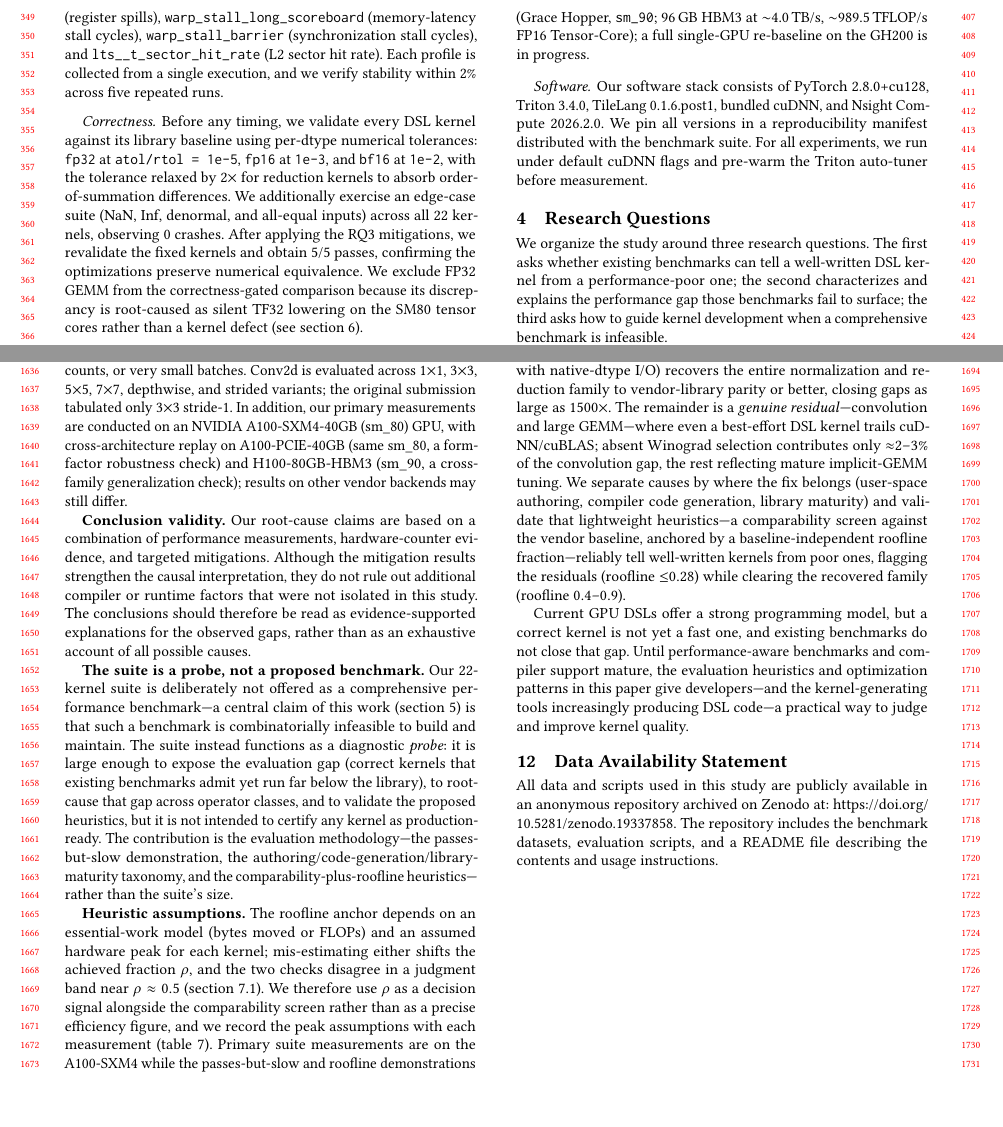
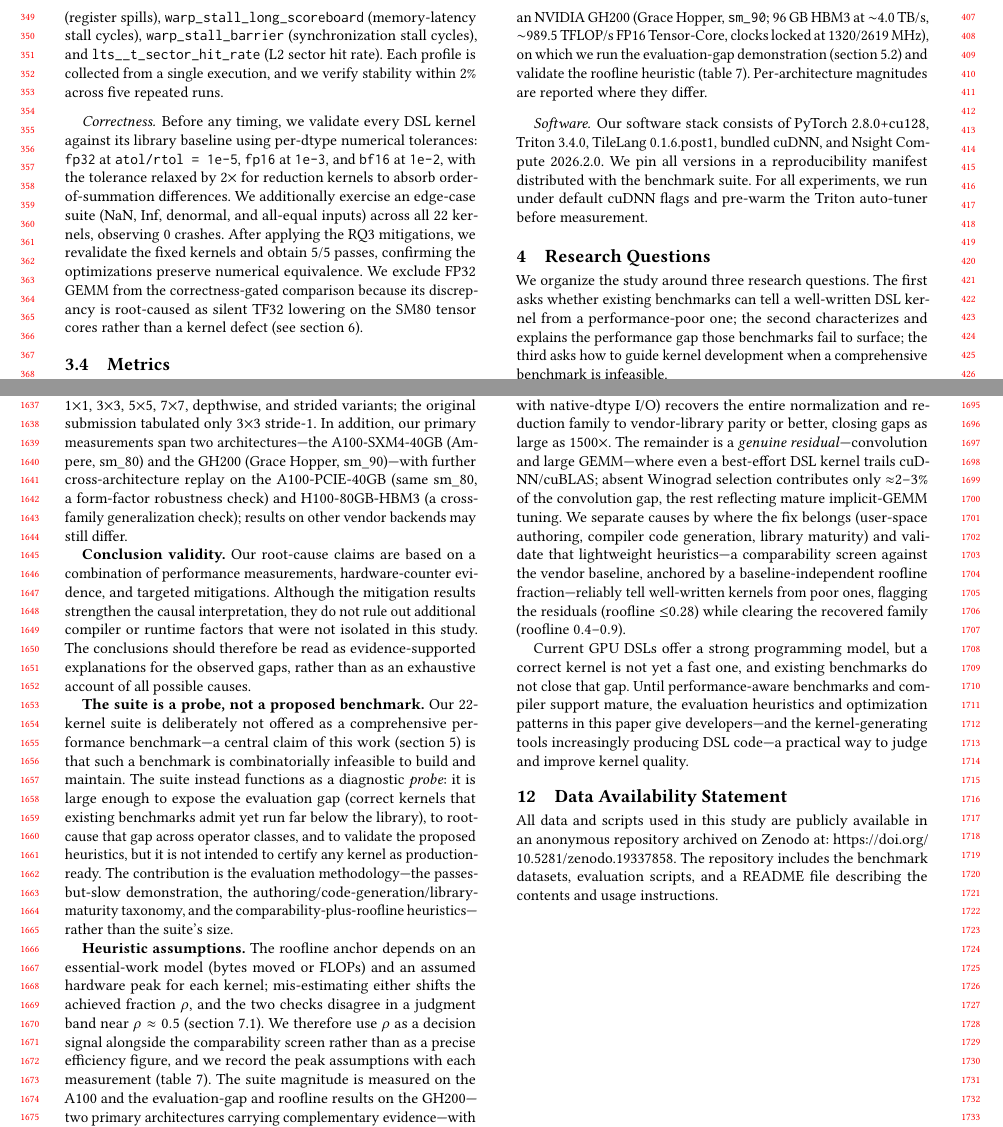
Before and after one commit to tingxi-li/DSLPerfGap, a LaTeX paper (paper-latex-project/main.tex, which reads paper-latex-project/tex/methodology.tex, paper-latex-project/tex/threats.tex): two parts of pages 4 and 15 of 16, joined at a grey line, cut so that both start at the same text, the shorter picture padded with empty space. Compiled offline with pdfLaTeX.

Commit message:
Reconcile paper to dual-primary architectures (A100-SXM4 + GH200) per author decision
Resolve the prior inconsistency (intro/RQ_summary leaned GH200-primary; methodology/
threats/discussion leaned A100-primary). Now consistently framed as two co-equal primary
datacenter architectures carrying complementary evidence: the A100-SXM4 (Ampere, sm_80)
for the suite magnitude + root-cause counters, the GH200 (Hopper, sm_90, locked 1320/2619)
for the evaluation-gap demonstration + roofline validation; further cross-arch replay on
A100-PCIE + H100. Drop the now-resolved 'primary-GPU TODO' / 're-baseline in progress'
hedges. A100 table captions kept (correctly attribute their data). All cite/cref resolve.

Co-Authored-By: Claude Opus 4.8 (1M context) <noreply@anthropic.com>

```diff
--- a/paper-latex-project/tex/methodology.tex
+++ b/paper-latex-project/tex/methodology.tex
@@ -124,7 +124,7 @@ To compute the roofline anchor (RQ3), we model each kernel's essential work---by
 % and pre-warm the Triton auto-tuner before measurement.
 
 \paragraph{Hardware.}
-The primary suite is run on an NVIDIA A100-SXM4-40GB GPU (Ampere, \texttt{sm\_80}) with 108 SMs, 40\,GB HBM2e memory ($\sim$1.5\,TB/s peak memory bandwidth), a 40\,MB L2 cache, and a 400\,W power cap, using NVIDIA Driver 610.43.02 and CUDA Toolkit 12.8. The evaluation-gap demonstrations (\cref{sec:eval:passesslow}) and the roofline measurements (\cref{tab:roofline}) additionally run on an NVIDIA GH200 (Grace Hopper, \texttt{sm\_90}; 96\,GB HBM3 at $\sim$4.0\,TB/s, $\sim$989.5\,TFLOP/s FP16 Tensor-Core); a full single-GPU re-baseline on the GH200 is in progress.
+We measure on two primary datacenter architectures. The first is an NVIDIA A100-SXM4-40GB GPU (Ampere, \texttt{sm\_80}) with 108 SMs, 40\,GB HBM2e memory ($\sim$1.5\,TB/s peak memory bandwidth), a 40\,MB L2 cache, and a 400\,W power cap (NVIDIA Driver 610.43.02, CUDA 12.8), on which we measure the suite magnitude (\cref{sec:evaluation}) and root-cause counters (\cref{sec:analysis}). The second is an NVIDIA GH200 (Grace Hopper, \texttt{sm\_90}; 96\,GB HBM3 at $\sim$4.0\,TB/s, $\sim$989.5\,TFLOP/s FP16 Tensor-Core, clocks locked at 1320/2619\,MHz), on which we run the evaluation-gap demonstration (\cref{sec:eval:passesslow}) and validate the roofline heuristic (\cref{tab:roofline}). Per-architecture magnitudes are reported where they differ.
 
 
 \paragraph{Software.}
--- a/paper-latex-project/tex/threats.tex
+++ b/paper-latex-project/tex/threats.tex
@@ -43,7 +43,7 @@ Profiling-based analysis may be affected by measurement noise and tool overhead.
 
 \textbf{External validity.}
 Our study covers 22 kernels across five operator categories, but it does not represent the full design space of GPU workloads. In particular, the evaluated configurations emphasize common deep learning operators and shapes rather than uncommon cases such as highly dilated convolutions, extreme group counts, or very small batches. Conv2d is evaluated across 1$\times$1, 3$\times$3, 5$\times$5, 7$\times$7, depthwise, and strided variants; the original submission tabulated only 3$\times$3 stride-1.
-In addition, our primary measurements are conducted on an NVIDIA A100-SXM4-40GB (sm\_80) GPU, with cross-architecture replay on A100-PCIE-40GB (same sm\_80, a form-factor robustness check) and H100-80GB-HBM3 (sm\_90, a cross-family generalization check); results on other vendor backends may still differ.
+In addition, our primary measurements span two architectures---the A100-SXM4-40GB (Ampere, sm\_80) and the GH200 (Grace Hopper, sm\_90)---with further cross-architecture replay on the A100-PCIE-40GB (same sm\_80, a form-factor robustness check) and H100-80GB-HBM3 (a cross-family generalization check); results on other vendor backends may still differ.
 
 \textbf{Conclusion validity.}
 Our root-cause claims are based on a combination of performance measurements, hardware-counter evidence, and targeted mitigations. Although the mitigation results strengthen the causal interpretation, they do not rule out additional compiler or runtime factors that were not isolated in this study. The conclusions should therefore be read as evidence-supported explanations for the observed gaps, rather than as an exhaustive account of all possible causes.
@@ -52,4 +52,4 @@ Our root-cause claims are based on a combination of performance measurements, ha
 Our 22-kernel suite is deliberately not offered as a comprehensive performance benchmark---a central claim of this work (\cref{sec:evaluation}) is that such a benchmark is combinatorially infeasible to build and maintain. The suite instead functions as a diagnostic \emph{probe}: it is large enough to expose the evaluation gap (correct kernels that existing benchmarks admit yet run far below the library), to root-cause that gap across operator classes, and to validate the proposed heuristics, but it is not intended to certify any kernel as production-ready. The contribution is the evaluation methodology---the passes-but-slow demonstration, the authoring/code-generation/library-maturity taxonomy, and the comparability-plus-roofline heuristics---rather than the suite's size.
 
 \textbf{Heuristic assumptions.}
-The roofline anchor depends on an essential-work model (bytes moved or FLOPs) and an assumed hardware peak for each kernel; mis-estimating either shifts the achieved fraction $\rho$, and the two checks disagree in a judgment band near $\rho\approx0.5$ (\cref{sec:mitig:heuristics}). We therefore use $\rho$ as a decision signal alongside the comparability screen rather than as a precise efficiency figure, and we record the peak assumptions with each measurement (\cref{tab:roofline}). Primary suite measurements are on the A100-SXM4 while the passes-but-slow and roofline demonstrations are on the GH200; a full single-GPU re-baseline is in progress, and per-architecture magnitudes are reported where they differ.
+The roofline anchor depends on an essential-work model (bytes moved or FLOPs) and an assumed hardware peak for each kernel; mis-estimating either shifts the achieved fraction $\rho$, and the two checks disagree in a judgment band near $\rho\approx0.5$ (\cref{sec:mitig:heuristics}). We therefore use $\rho$ as a decision signal alongside the comparability screen rather than as a precise efficiency figure, and we record the peak assumptions with each measurement (\cref{tab:roofline}). The suite magnitude is measured on the A100 and the evaluation-gap and roofline results on the GH200---two primary architectures carrying complementary evidence---with per-architecture magnitudes reported where they differ.
```
Also changed, not shown: paper-latex-project/tex/RQ_summary.tex (+1 -3 lines), paper-latex-project/tex/discussion.tex (+1 -1 lines), paper-latex-project/tex/evaluation.tex (+1 -1 lines), paper-latex-project/tex/introduction.tex (+1 -1 lines).
